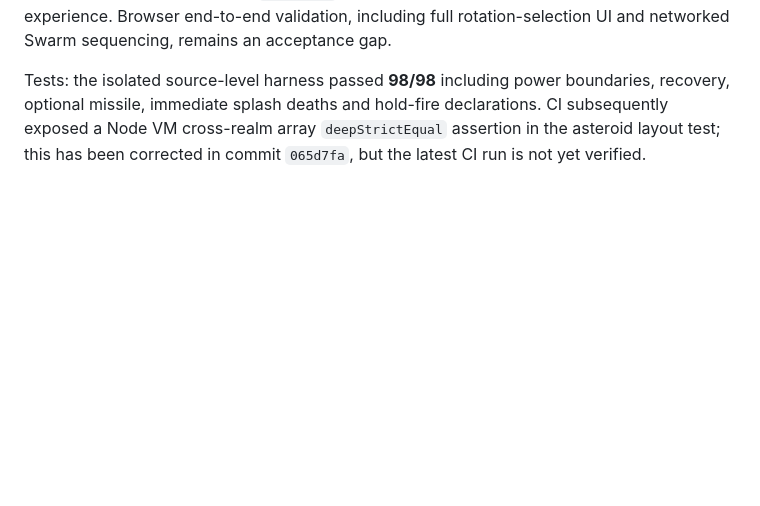
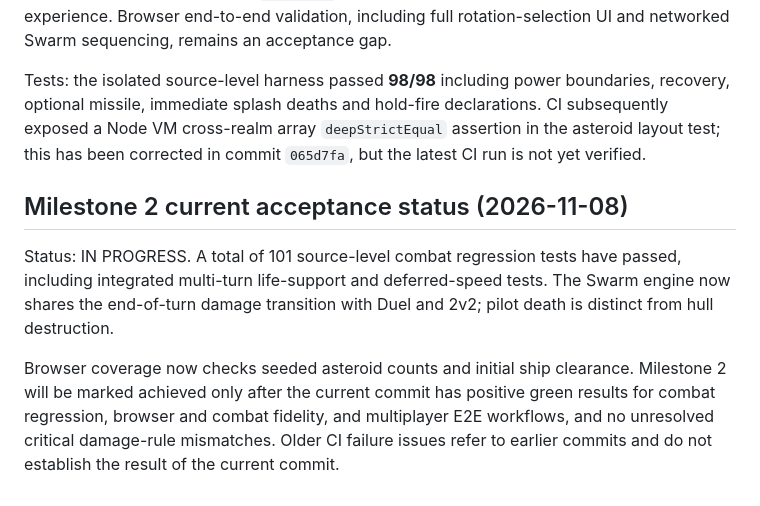
Before and after one commit to haisiangchia-spec/last-starfighter-online, a Markdown page: docs/AUTHORITATIVE_FASA_RULES_FIDELITY_AUDIT.md, the part around the change. GitHub-like rendering; blank space fills up the shorter version.

Commit message:
Record Milestone 2 integrated damage test progress and acceptance criteria

```diff
--- a/docs/AUTHORITATIVE_FASA_RULES_FIDELITY_AUDIT.md
+++ b/docs/AUTHORITATIVE_FASA_RULES_FIDELITY_AUDIT.md
@@ -80,3 +80,9 @@ For future interactive Swarm support, orders may include `blossomArcs[rotation]`
 **Important:** Swarm matchmaking remains forbidden in the online lobby and Firestore rules. Thus this is an **engine implementation**, not a claim that users can activate Death Blossom in online multiplayer today. Local `game.html` still supplies the interactive Death Blossom experience. Browser end-to-end validation, including full rotation-selection UI and networked Swarm sequencing, remains an acceptance gap.
 
 Tests: the isolated source-level harness passed **98/98** including power boundaries, recovery, optional missile, immediate splash deaths and hold-fire declarations. CI subsequently exposed a Node VM cross-realm array `deepStrictEqual` assertion in the asteroid layout test; this has been corrected in commit `065d7fa`, but the latest CI run is not yet verified.
+
+## Milestone 2 current acceptance status (2026-11-08)
+
+Status: IN PROGRESS. A total of 101 source-level combat regression tests have passed, including integrated multi-turn life-support and deferred-speed tests. The Swarm engine now shares the end-of-turn damage transition with Duel and 2v2; pilot death is distinct from hull destruction.
+
+Browser coverage now checks seeded asteroid counts and initial ship clearance. Milestone 2 will be marked achieved only after the current commit has positive green results for combat regression, browser and combat fidelity, and multiplayer E2E workflows, and no unresolved critical damage-rule mismatches. Older CI failure issues refer to earlier commits and do not establish the result of the current commit.
```
